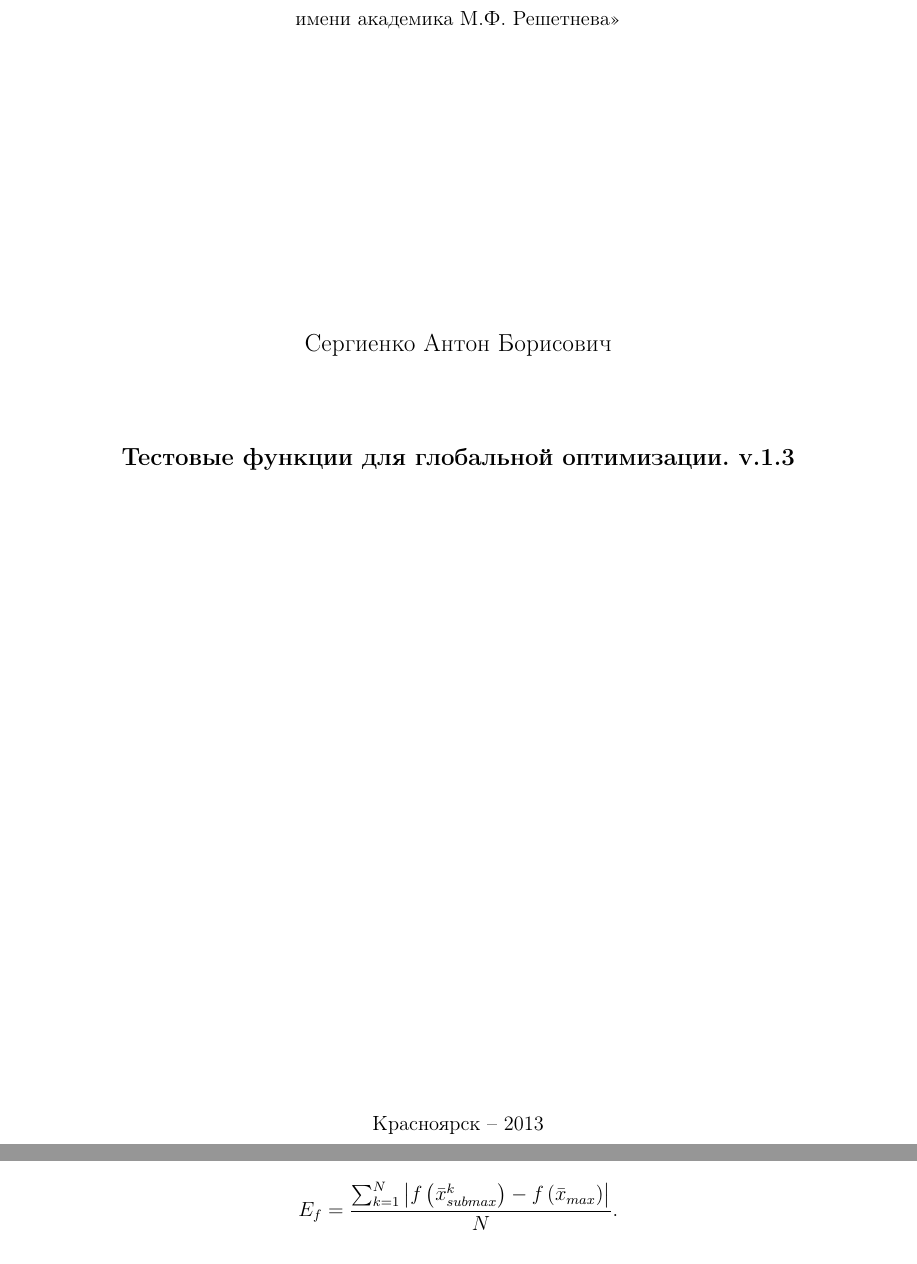
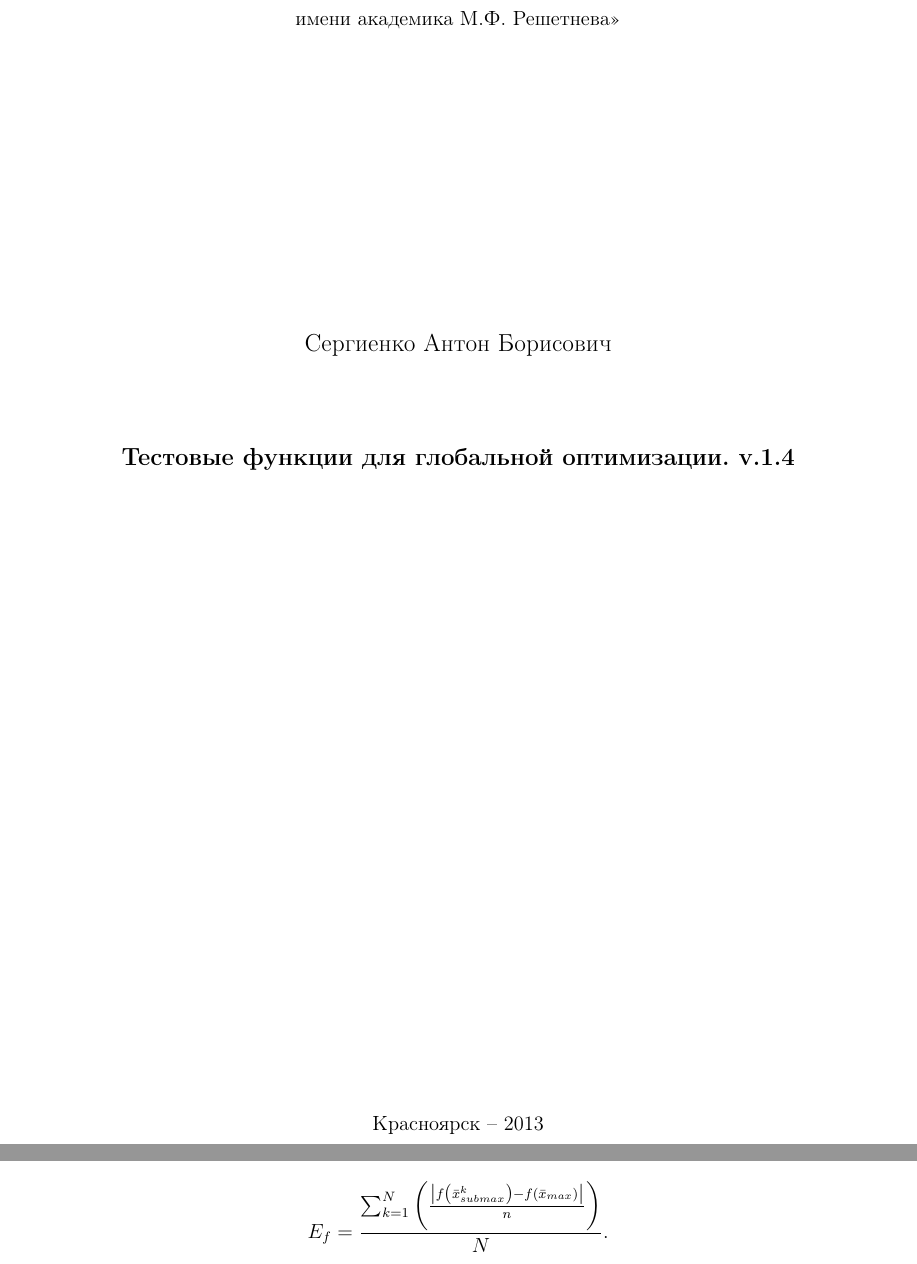
Before and after one commit to Harrix/Harrix-TestFunctions, a LaTeX document (Source/_HarrixTestFunctions.tex, which reads Source/part2.tex, Source/title.tex): two parts of pages 1 and 21 of 24, joined at a grey line, cut so that both start at the same text. Compiled offline with pdfLaTeX; a LaTeX package or settings file that is missing is left out.

Commit message:
Версия 1.4. Исправления

```diff
--- a/Source/part2.tex
+++ b/Source/part2.tex
@@ -62,7 +62,7 @@ E_x = \dfrac{\sum_{k=1}^{N} \left( \frac{\sum_{j=1}^{n}\left| \left( \bar{x}_{su
 
 \textbf{Ошибка по значениям целевой функции: }
 \begin{equation*}
-E_f = \dfrac{\sum_{k=1}^{N} \left| f\left( \bar{x}_{submax}^k \right)-f\left( \bar{x}_{max} \right) \right|  }{N}.
+E_f = \dfrac{\sum_{k=1}^{N} \left( \frac{\left| f\left( \bar{x}_{submax}^k \right)-f\left( \bar{x}_{max} \right) \right|}{n}\right)   }{N}.
 \end{equation*}
 
 \subsection {Свойства задачи}
--- a/Source/title.tex
+++ b/Source/title.tex
@@ -16,7 +16,7 @@
 
 \vspace{5mm}
 \begin{center}
-{\bf \large Тестовые функции для глобальной оптимизации. v.1.3
+{\bf \large Тестовые функции для глобальной оптимизации. v.1.4
 \par}
 
 \vspace{10mm}
```
Also changed, not shown: README.md, _HarrixTestFunctions.pdf.
